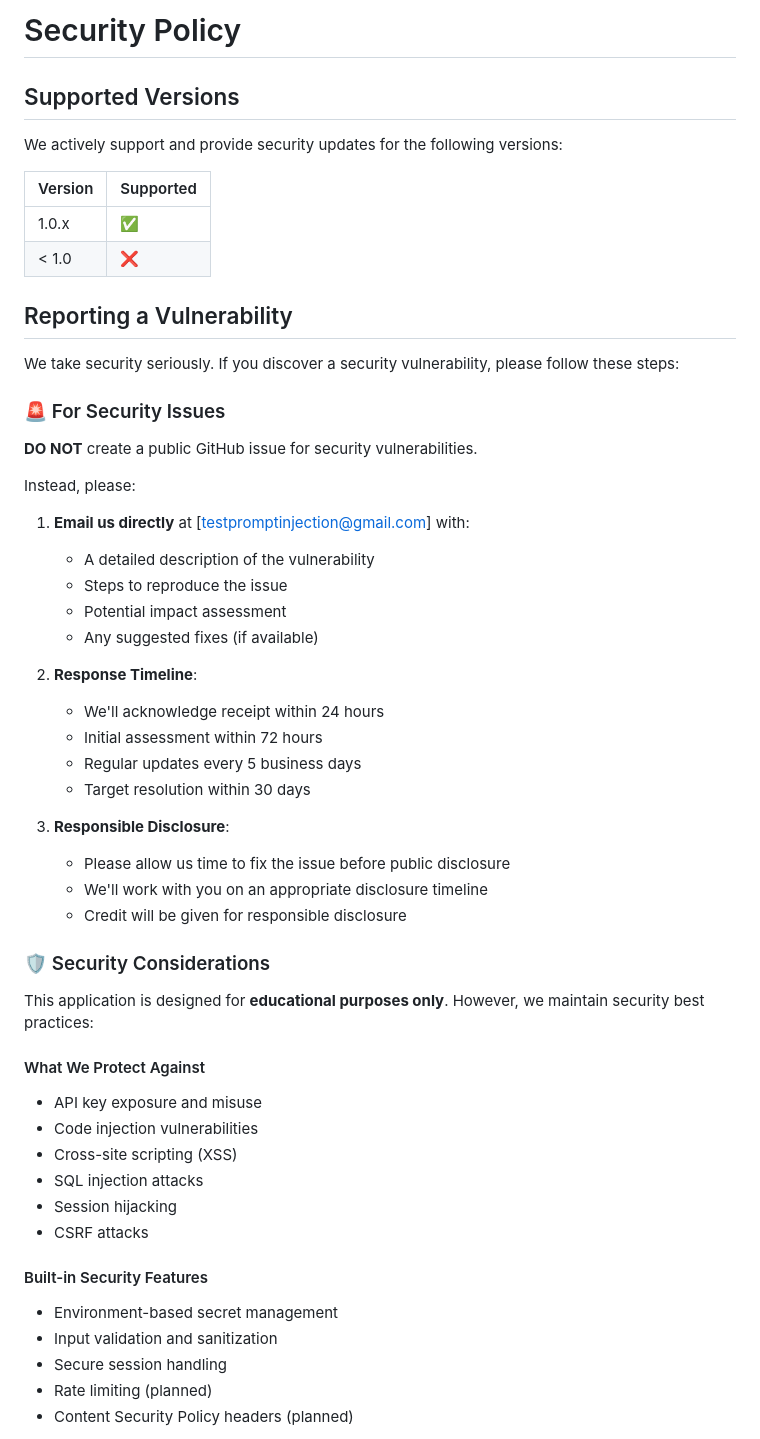
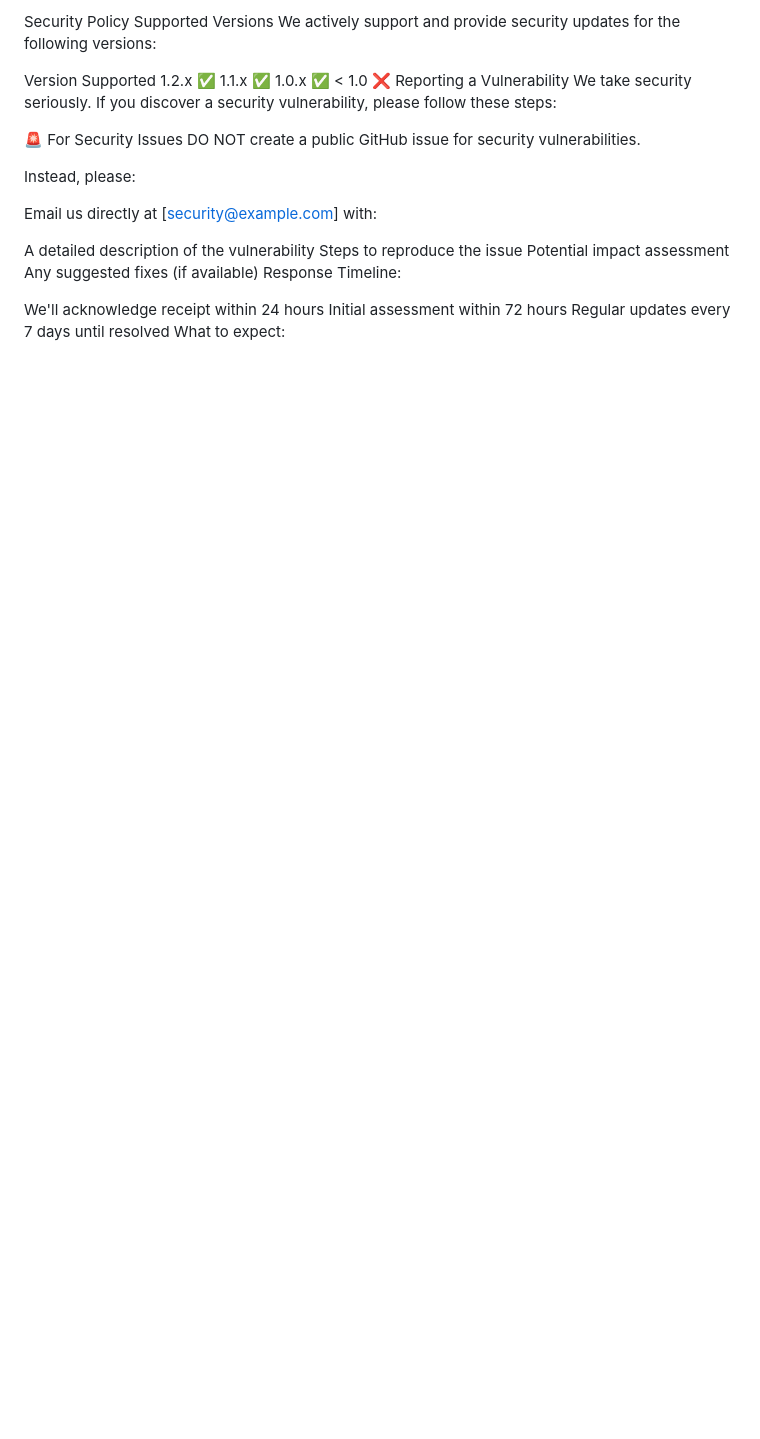
Before and after one commit to jedisecure/ai-security-lab, a Markdown page: SECURITY.md, the part around the change printed below. Rendered like a GitHub page; blank space fills up the shorter version.

Commit message:
Update SECURITY.md Version 1.2: Updated security policy
Version 1.2: Updated security policy

```diff
--- a/SECURITY.md
+++ b/SECURITY.md
@@ -1,57 +1,30 @@
-# Security Policy
-
-## Supported Versions
-
+Security Policy
+Supported Versions
 We actively support and provide security updates for the following versions:
 
-| Version | Supported          |
-| ------- | ------------------ |
-| 1.0.x   | :white_check_mark: |
-| < 1.0   | :x:                |
-
-## Reporting a Vulnerability
-
+Version	Supported
+1.2.x	✅
+1.1.x	✅
+1.0.x	✅
+< 1.0	❌
+Reporting a Vulnerability
 We take security seriously. If you discover a security vulnerability, please follow these steps:
 
-### 🚨 For Security Issues
-
-**DO NOT** create a public GitHub issue for security vulnerabilities.
+🚨 For Security Issues
+DO NOT create a public GitHub issue for security vulnerabilities.
 
 Instead, please:
 
-1. **Email us directly** at [testpromptinjection@gmail.com] with:
-   - A detailed description of the vulnerability
-   - Steps to reproduce the issue
-   - Potential impact assessment
-   - Any suggested fixes (if available)
+Email us directly at [security@example.com] with:
 
-2. **Response Timeline**:
-   - We'll acknowledge receipt within 24 hours
-   - Initial assessment within 72 hours
-   - Regular updates every 5 business days
-   - Target resolution within 30 days
+A detailed description of the vulnerability
+Steps to reproduce the issue
+Potential impact assessment
+Any suggested fixes (if available)
+Response Timeline:
 
-3. **Responsible Disclosure**:
-   - Please allow us time to fix the issue before public disclosure
-   - We'll work with you on an appropriate disclosure timeline
-   - Credit will be given for responsible disclosure
+We'll acknowledge receipt within 24 hours
+Initial assessment within 72 hours
+Regular updates every 7 days until resolved
+What to expect:
 
-### 🛡️ Security Considerations
-
-This application is designed for **educational purposes only**. However, we maintain security best practices:
-
-#### What We Protect Against
-- API key exposure and misuse
-- Code injection vulnerabilities
-- Cross-site scripting (XSS)
-- SQL injection attacks
-- Session hijacking
-- CSRF attacks
-
-#### Built-in Security Features
-- Environment-based secret management
-- Input validation and sanitization
-- Secure session handling
-- Rate limiting (planned)
-- Content Security Policy headers (planned)
-
```
Also changed, not shown: other parts of SECURITY.md (+84 -92 lines).
